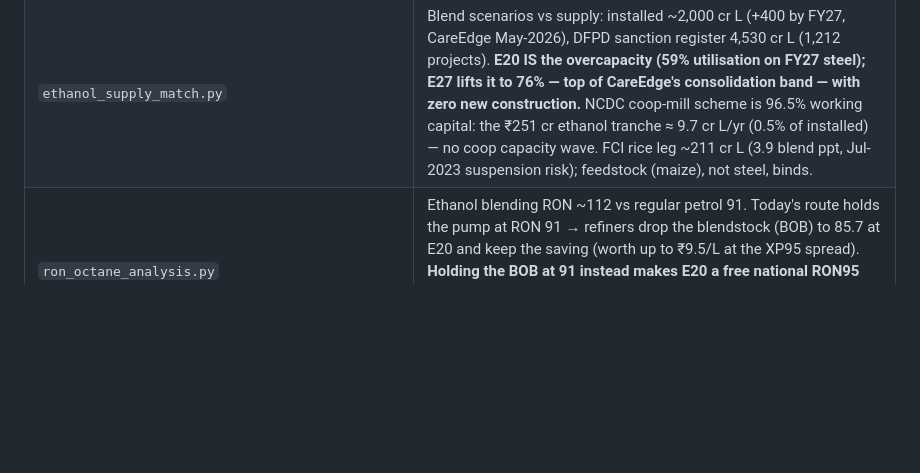
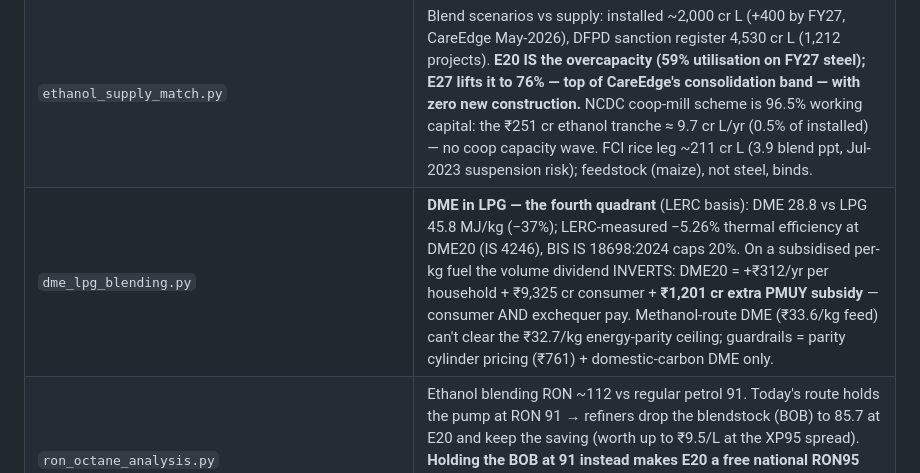
Before and after one commit to herrrickshaw/india-omc-fuel-fleet-model, a Markdown page: README.md, the part around the change. Rendered like a GitHub page; blank space fills up the shorter version.

Commit message:
docs: README — DME-in-LPG row
Co-Authored-By: Claude Fable 5 <noreply@anthropic.com>

```diff
--- a/README.md
+++ b/README.md
@@ -67,6 +67,7 @@ mirrored in [`vehicle_fuel_mileage`](https://github.com/herrrickshaw/vehicle_fue
 | `price_parity_scenarios.py` | Honest pricing `P_blend = P_E0×(1−drop)`: E20 ₹100.80, E25 ₹99.22, E30 ₹97.65 (vs ₹105). **S1 — passing through the dual-tax exemption already embedded in the ethanol fraction funds parity 1.3–1.5× at every blend** (no new subsidy). S4 (cheaper ethanol) fails: needs ₹37–41/L vs the ₹57.97 cheapest feedstock slab — grain prices set the floor. |
 | `cbg_satat_economics.py` | Renewable ₹/MJ: SATAT CBG 1.16 vs ethanol 2.94 (**2.5× cheaper**), +23% over spot RLNG (undercuts LNG above ~$14.8/MMBtu). ₹/km on SIAM FE: CNG 2.74 vs petrol E20 6.56. CBO 1→5%: ₹378→1,891 cr/yr, pump +₹0.12→0.59/kg, mileage −0.02→−0.11% — vs E20's silent 4%. |
 | `ethanol_supply_match.py` | Blend scenarios vs supply: installed ~2,000 cr L (+400 by FY27, CareEdge May-2026), DFPD sanction register 4,530 cr L (1,212 projects). **E20 IS the overcapacity (59% utilisation on FY27 steel); E27 lifts it to 76% — top of CareEdge's consolidation band — with zero new construction.** NCDC coop-mill scheme is 96.5% working capital: the ₹251 cr ethanol tranche ≈ 9.7 cr L/yr (0.5% of installed) — no coop capacity wave. FCI rice leg ~211 cr L (3.9 blend ppt, Jul-2023 suspension risk); feedstock (maize), not steel, binds. |
+| `dme_lpg_blending.py` | **DME in LPG — the fourth quadrant** (LERC basis): DME 28.8 vs LPG 45.8 MJ/kg (−37%); LERC-measured −5.26% thermal efficiency at DME20 (IS 4246), BIS IS 18698:2024 caps 20%. On a subsidised per-kg fuel the volume dividend INVERTS: DME20 = +₹312/yr per household + ₹9,325 cr consumer + **₹1,201 cr extra PMUY subsidy** — consumer AND exchequer pay. Methanol-route DME (₹33.6/kg feed) can't clear the ₹32.7/kg energy-parity ceiling; guardrails = parity cylinder pricing (₹761) + domestic-carbon DME only. |
 | `ron_octane_analysis.py` | Ethanol blending RON ~112 vs regular petrol 91. Today's route holds the pump at RON 91 → refiners drop the blendstock (BOB) to 85.7 at E20 and keep the saving (worth up to ₹9.5/L at the XP95 spread). **Holding the BOB at 91 instead makes E20 a free national RON95 fuel** (E30 → 97.3); the compression-ratio headroom recovers +2.2% efficiency → net E20 penalty ≈ −1.8% on a RON95-calibrated engine (Brazil's E27 playbook). |
 | `build_energy_doc.js` → `docs/Energy_Blend_Volume_Dividend.docx/.pdf` | 10-section paper with methodology/assumptions/caveats per section, a 16-row abbreviations glossary, and **Annex A — the CBG incentive stack**: 19 instruments by lever (SATAT/CBO offtake, MNRE-VGF-SASCI capital, DPI/BAM infrastructure, FCO Schedule VIII + Bulk Sale + MDA fertiliser leg, PSL/AIF/AHIDF finance, GST/excise/carbon, IS 16087/CPCB standards, 7 state policies) compiled from the 70-circular GOBARdhan register, gazette-checked (docx-js; do not hand-edit outputs). |
 | `build_slides.js` → `docs/Volume_Dividend_Slides.pptx` | 13-slide deck: mechanism → who collects → blend walk → consumer parity prices → funding scenarios → **ethanol SGST (E27@5% ≈ ₹4,787 cr/yr, price-neutral)** → the E27 grand bargain (parity ₹98.44 + SGST still leaves ₹1.27/L slack) → CBG → supply check → RON95 → CBG incentive stack. |
```
